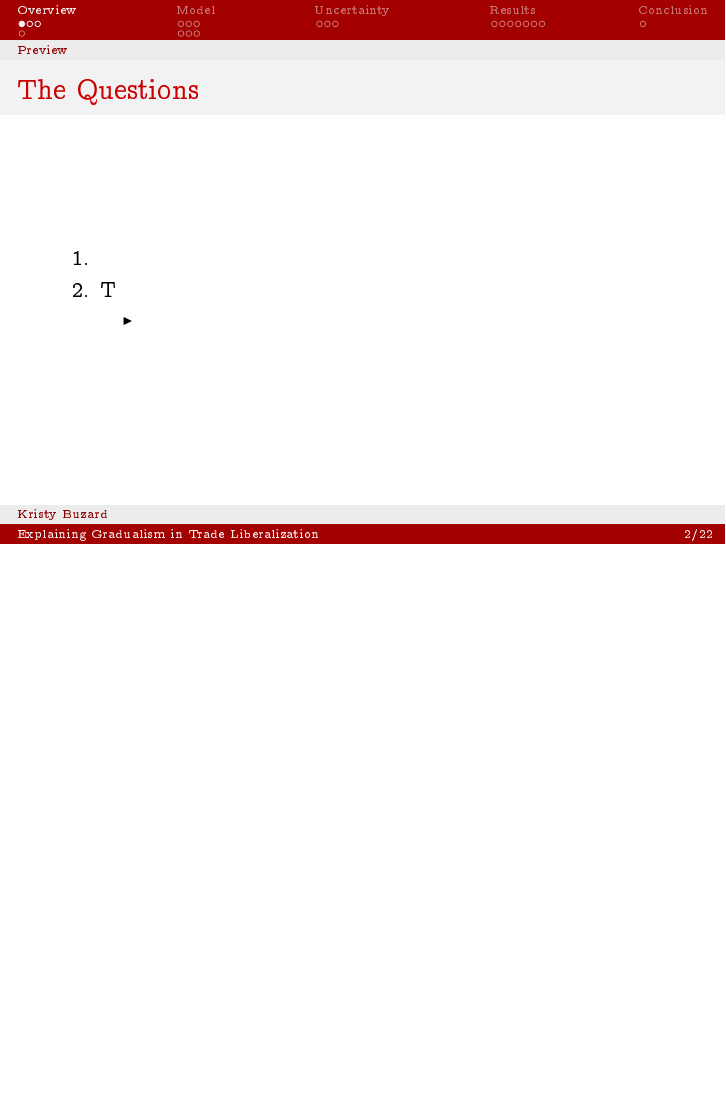
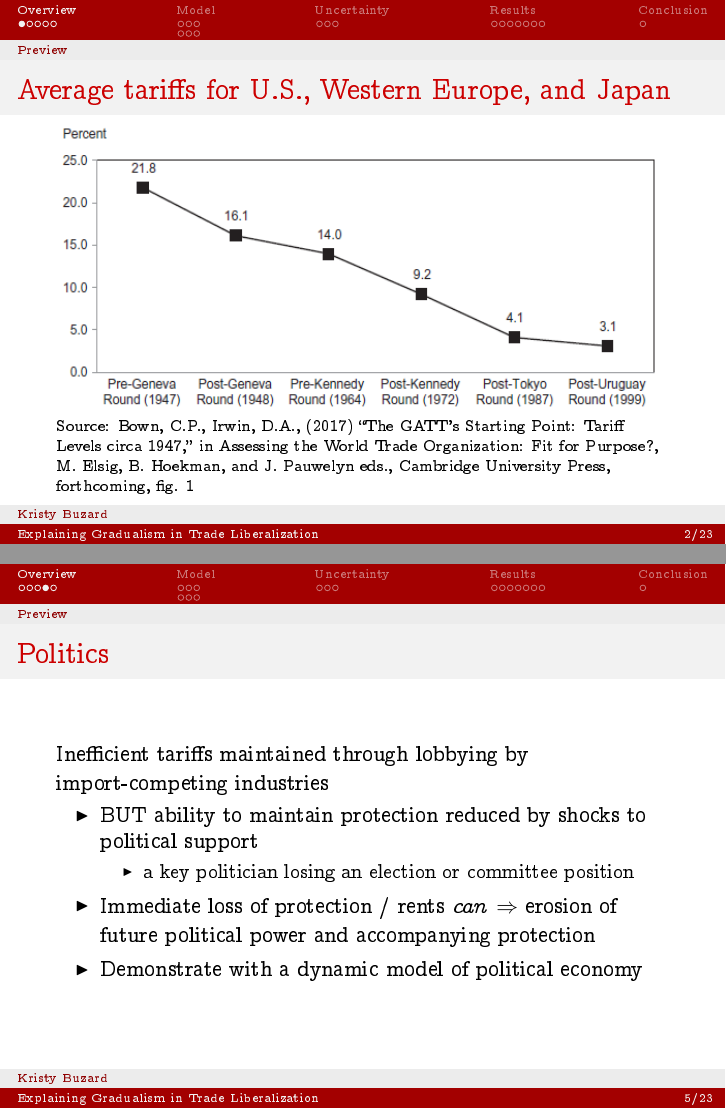
Before and after one commit to kbuzard-SU/gradualism, LaTeX slides (presentation.tex): page 2 of 22 before the commit and pages 2 and 5 of 23 after it, the two joined at a grey line, the shorter picture padded with empty space. The pictures show the PDF file presentation.pdf that the author committed with the source.

Commit message:
integrate intro of abstract into presentation, inc gatt chart

```diff
--- a/presentation.tex
+++ b/presentation.tex
@@ -59,3 +59,9 @@
 
 \section{Overview}
 \subsection{Preview}
+
+\begin{frame}{Average tariffs for U.S., Western Europe, and Japan}
+	\includegraphics[height=2in, width=4.25in]{linegraph-Bown-Irwin.png} \\
+	\scriptsize Source: Bown, C.P., Irwin, D.A., (2017) ``The GATT's Starting Point: Tariff Levels circa 1947,'' in Assessing the World Trade Organization: Fit for Purpose?, M. Elsig, B. Hoekman, and J. Pauwelyn eds., Cambridge University Press, forthcoming, fig. 1
+	%based on backcast estimates for 1947 average tariffs, computed from data on simple average tariffs in effect at the beginning of the Kennedy Round (1964), and reports on the size of average tariff cuts arising during the initial GATT negotiating rounds.
+\end{frame}
@@ -75,3 +100,19 @@
+\begin{frame}
+\frametitle{Politics}
+
+Inefficient tariffs maintained through lobbying by import-competing industries
+\begin{itemize}
+	\item BUT ability to maintain protection reduced by shocks to political support
+		\begin{itemize}
+			\item a key politician losing an election or committee position
+		\end{itemize}
+	\item Immediate loss of protection / rents \textit{can} $\Rightarrow$ erosion of future political power and accompanying protection
+	\item Demonstrate with a dynamic model of political economy
+\end{itemize}
+
+\end{frame}
+
+\begin{comment}
 \begin{frame}{Institutional Detail}
 \begin{itemize}[<+->]
 	\item
```
Also changed, not shown: linegraph-Bown-Irwin.png (added), presentation.pdf, presentation.tex (43 more changed lines).
